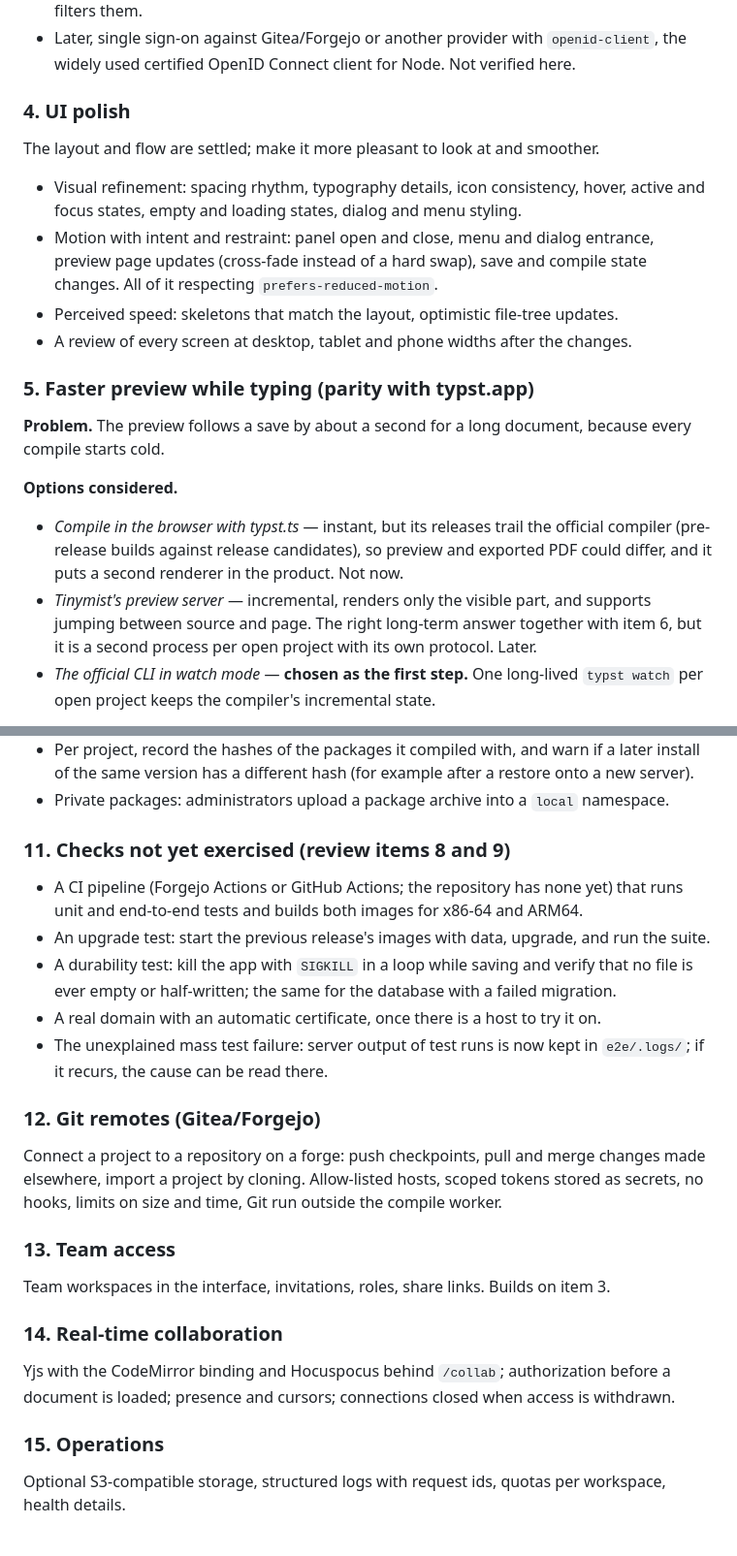
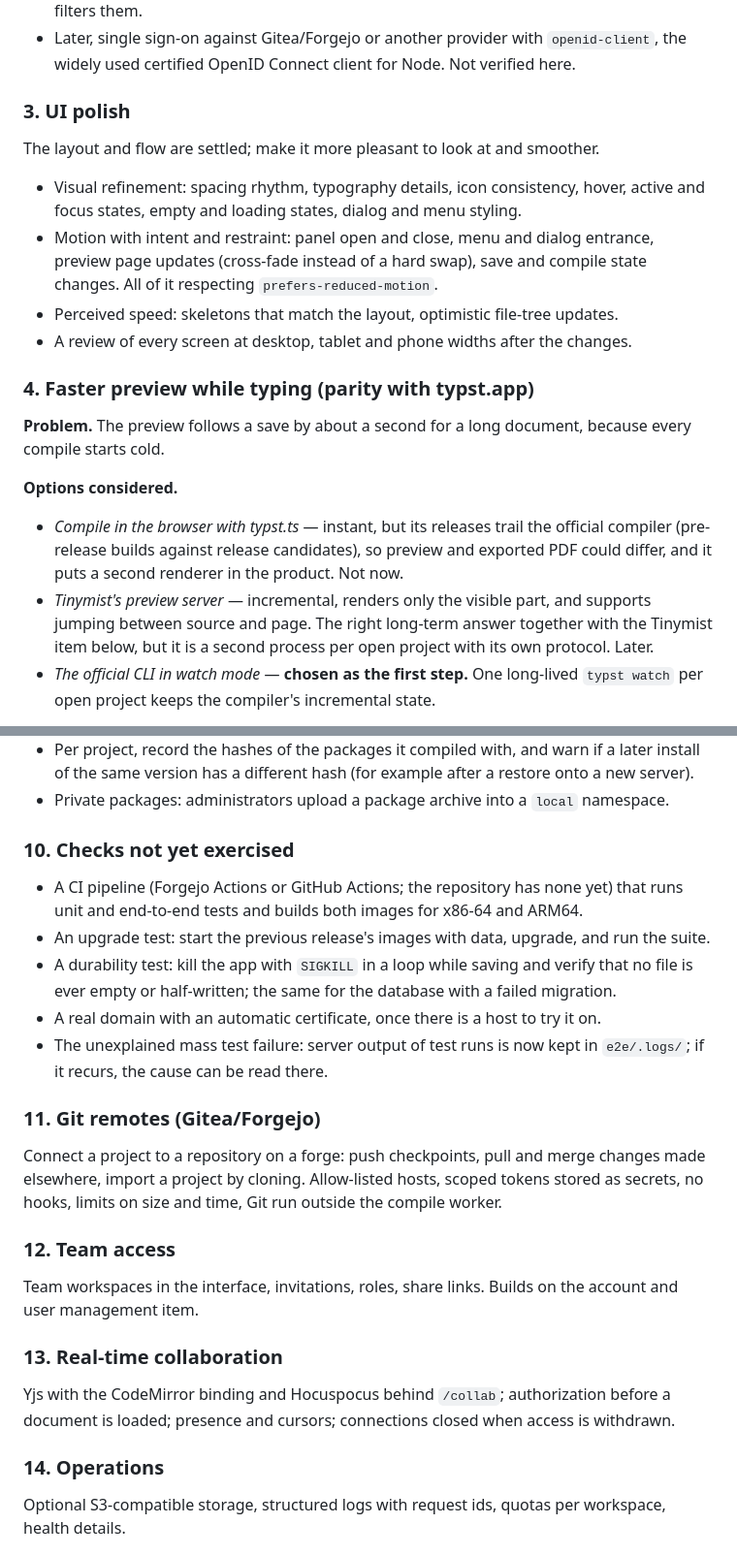
Before and after one commit to pruefsumme/kernic, a Markdown page: docs/backlog.md, 2 parts joined by grey strips. Shown at 97% size. Drawn GitHub-style.

```diff
--- a/docs/backlog.md
+++ b/docs/backlog.md
@@ -97,7 +61,7 @@ checkpoint history (what will later be pushed to a forge) stays clean. No new de
 - Later, single sign-on against Gitea/Forgejo or another provider with `openid-client`, the
   widely used certified OpenID Connect client for Node. Not verified here.
 
-### 4. UI polish
+### 3. UI polish
 
 The layout and flow are settled; make it more pleasant to look at and smoother.
 
@@ -109,7 +73,7 @@ The layout and flow are settled; make it more pleasant to look at and smoother.
 - Perceived speed: skeletons that match the layout, optimistic file-tree updates.
 - A review of every screen at desktop, tablet and phone widths after the changes.
 
-### 5. Faster preview while typing (parity with typst.app)
+### 4. Faster preview while typing (parity with typst.app)
 
 **Problem.** The preview follows a save by about a second for a long document, because every
 compile starts cold.
@@ -120,7 +84,7 @@ compile starts cold.
   (pre-release builds against release candidates), so preview and exported PDF could differ, and
   it puts a second renderer in the product. Not now.
 - *Tinymist's preview server* — incremental, renders only the visible part, and supports
-  jumping between source and page. The right long-term answer together with item 6, but it is a
+  jumping between source and page. The right long-term answer together with the Tinymist item below, but it is a
   second process per open project with its own protocol. Later.
 - *The official CLI in watch mode* — **chosen as the first step.** One long-lived
   `typst watch` per open project keeps the compiler's incremental state.
@@ -200,7 +154,7 @@ verify any either. Authenticity rests on HTTPS to the registry.
   of the same version has a different hash (for example after a restore onto a new server).
 - Private packages: administrators upload a package archive into a `local` namespace.
 
-### 11. Checks not yet exercised (review items 8 and 9)
+### 10. Checks not yet exercised
 
 - A CI pipeline (Forgejo Actions or GitHub Actions; the repository has none yet) that runs unit
   and end-to-end tests and builds both images for x86-64 and ARM64.
@@ -211,22 +165,23 @@ verify any either. Authenticity rests on HTTPS to the registry.
 - The unexplained mass test failure: server output of test runs is now kept in `e2e/.logs/`;
   if it recurs, the cause can be read there.
 
-### 12. Git remotes (Gitea/Forgejo)
+### 11. Git remotes (Gitea/Forgejo)
 
 Connect a project to a repository on a forge: push checkpoints, pull and merge changes made
 elsewhere, import a project by cloning. Allow-listed hosts, scoped tokens stored as secrets, no
 hooks, limits on size and time, Git run outside the compile worker.
 
-### 13. Team access
+### 12. Team access
 
-Team workspaces in the interface, invitations, roles, share links. Builds on item 3.
+Team workspaces in the interface, invitations, roles, share links. Builds on the account and
+user management item.
 
-### 14. Real-time collaboration
+### 13. Real-time collaboration
 
 Yjs with the CodeMirror binding and Hocuspocus behind `/collab`; authorization before a document
 is loaded; presence and cursors; connections closed when access is withdrawn.
 
-### 15. Operations
+### 14. Operations
 
 Optional S3-compatible storage, structured logs with request ids, quotas per workspace, health
 details.
```
Also changed, not shown: other parts of docs/backlog.md (+14 -58 lines), docs/security.md (+17 -14 lines), docs/self-hosting.md (+8 -3 lines).
